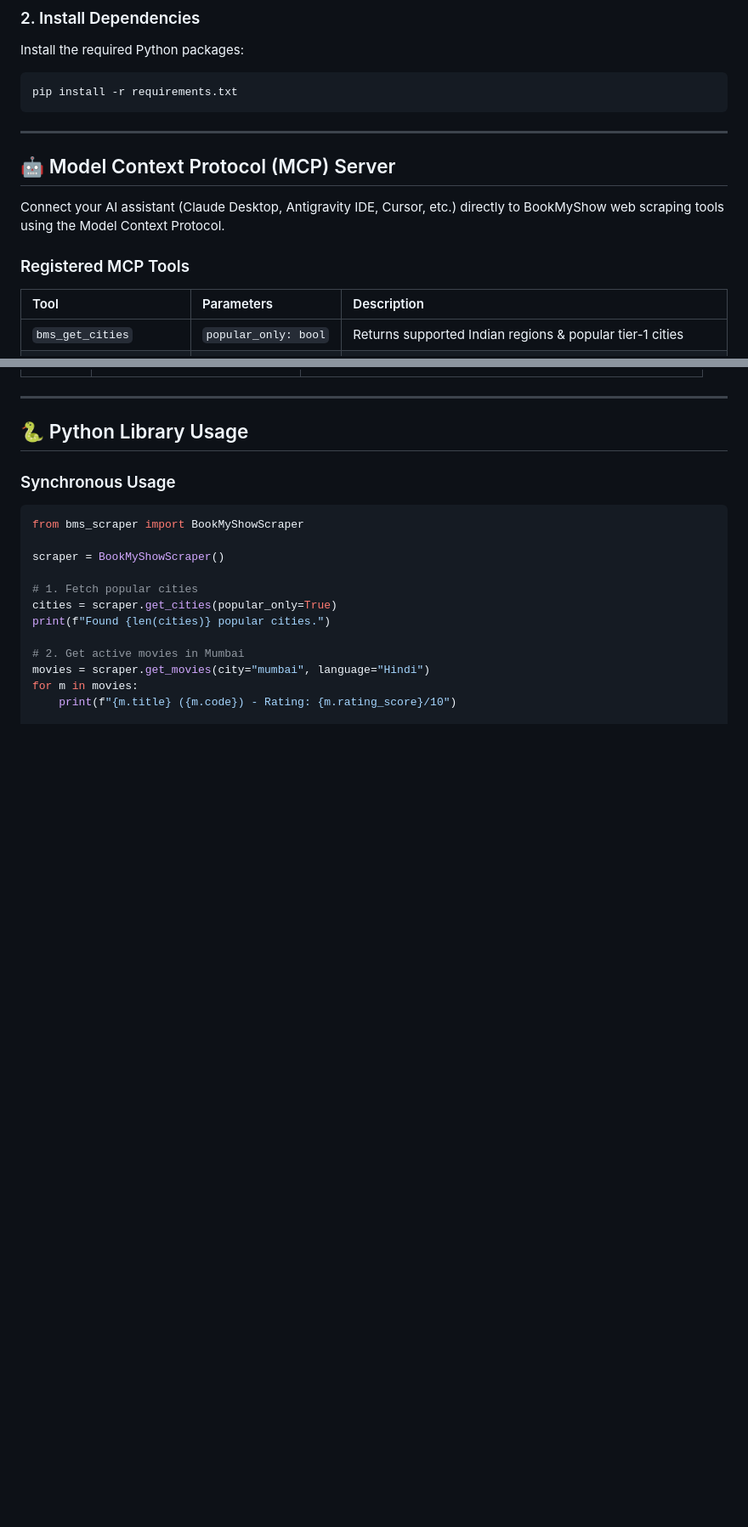
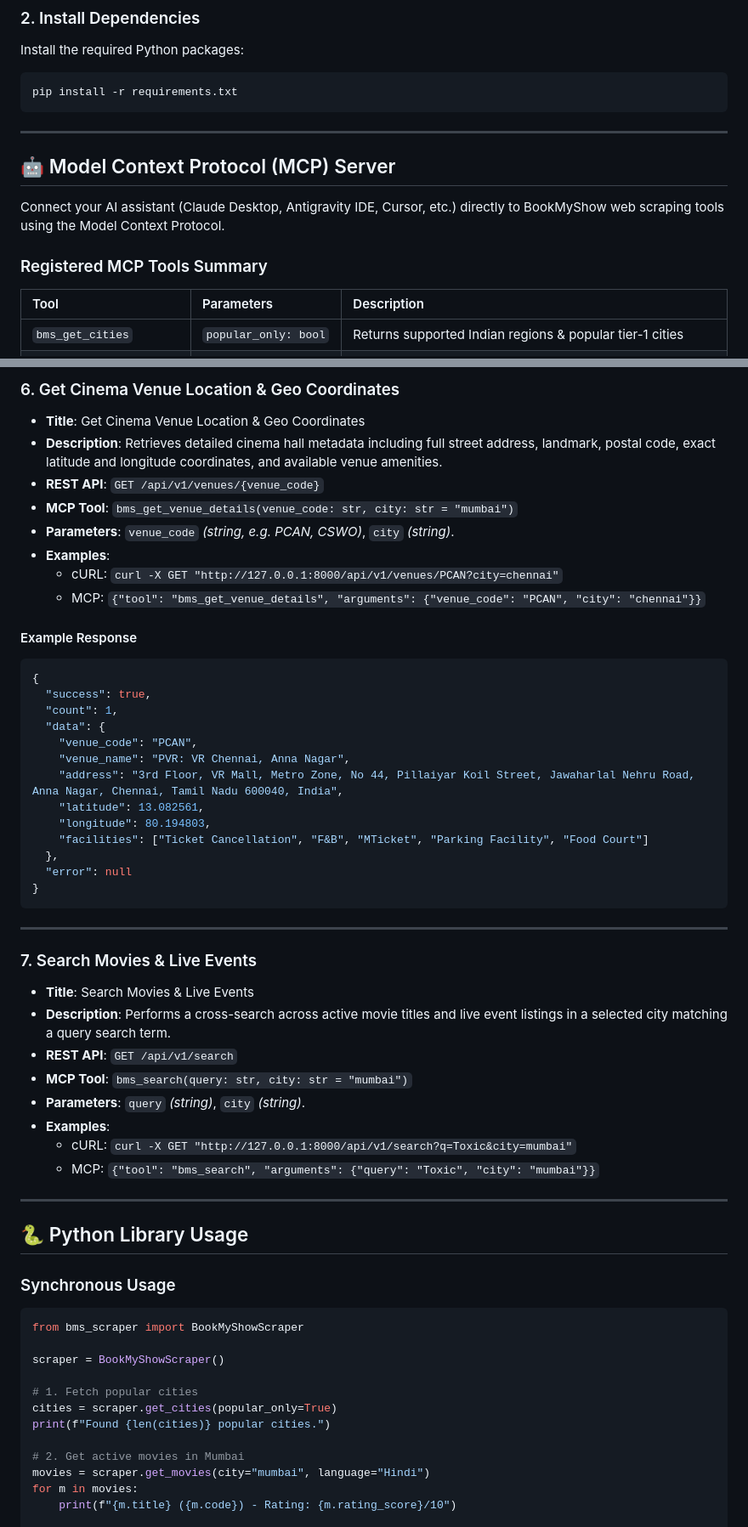
Before and after one commit to m0han-r/bookmyshow-mcp-webscraper, a Markdown page: README.md, 2 parts joined by grey strips. Shown at 85% size. Rendered like a GitHub page; blank space fills up the shorter version.

````diff
--- a/README.md
+++ b/README.md
@@ -69,15 +68,13 @@ Install the required Python packages:
 pip install -r requirements.txt
 ```
 
-
-
 ---
 
 ## 🤖 Model Context Protocol (MCP) Server
 
 Connect your AI assistant (Claude Desktop, Antigravity IDE, Cursor, etc.) directly to BookMyShow web scraping tools using the Model Context Protocol.
 
-### Registered MCP Tools
+### Registered MCP Tools Summary
 
 | Tool | Parameters | Description |
 | :--- | :--- | :--- |
@@ -188,3 +232,41 @@ uvicorn main:app --reload --host 127.0.0.1 --port 8000
+### 6. Get Cinema Venue Location & Geo Coordinates
+- **Title**: Get Cinema Venue Location & Geo Coordinates
+- **Description**: Retrieves detailed cinema hall metadata including full street address, landmark, postal code, exact latitude and longitude coordinates, and available venue amenities.
+- **REST API**: `GET /api/v1/venues/{venue_code}`
+- **MCP Tool**: `bms_get_venue_details(venue_code: str, city: str = "mumbai")`
+- **Parameters**: `venue_code` *(string, e.g. PCAN, CSWO)*, `city` *(string)*.
+- **Examples**:
+  - cURL: `curl -X GET "http://127.0.0.1:8000/api/v1/venues/PCAN?city=chennai"`
+  - MCP: `{"tool": "bms_get_venue_details", "arguments": {"venue_code": "PCAN", "city": "chennai"}}`
+
+#### Example Response
+```json
+{
+  "success": true,
+  "count": 1,
+  "data": {
+    "venue_code": "PCAN",
+    "venue_name": "PVR: VR Chennai, Anna Nagar",
+    "address": "3rd Floor, VR Mall, Metro Zone, No 44, Pillaiyar Koil Street, Jawaharlal Nehru Road, Anna Nagar, Chennai, Tamil Nadu 600040, India",
+    "latitude": 13.082561,
+    "longitude": 80.194803,
+    "facilities": ["Ticket Cancellation", "F&B", "MTicket", "Parking Facility", "Food Court"]
+  },
+  "error": null
+}
+```
+
+---
+
+### 7. Search Movies & Live Events
+- **Title**: Search Movies & Live Events
+- **Description**: Performs a cross-search across active movie titles and live event listings in a selected city matching a query search term.
+- **REST API**: `GET /api/v1/search`
+- **MCP Tool**: `bms_search(query: str, city: str = "mumbai")`
+- **Parameters**: `query` *(string)*, `city` *(string)*.
+- **Examples**:
+  - cURL: `curl -X GET "http://127.0.0.1:8000/api/v1/search?q=Toxic&city=mumbai"`
+  - MCP: `{"tool": "bms_search", "arguments": {"query": "Toxic", "city": "mumbai"}}`
 
 ---
 
````
Also changed, not shown: other parts of README.md (+63 -18 lines), API_AND_MCP_REFERENCE.md (deleted, +0 -207 lines).
